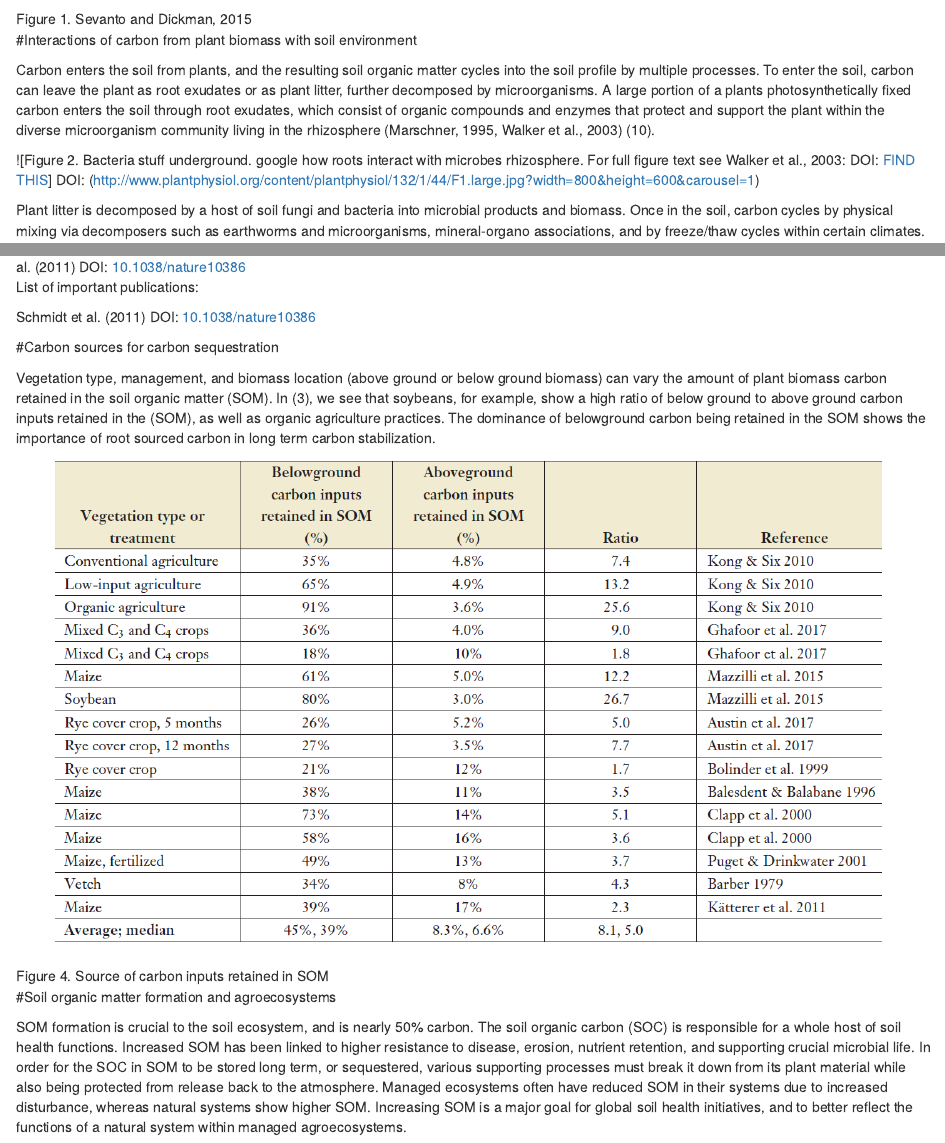
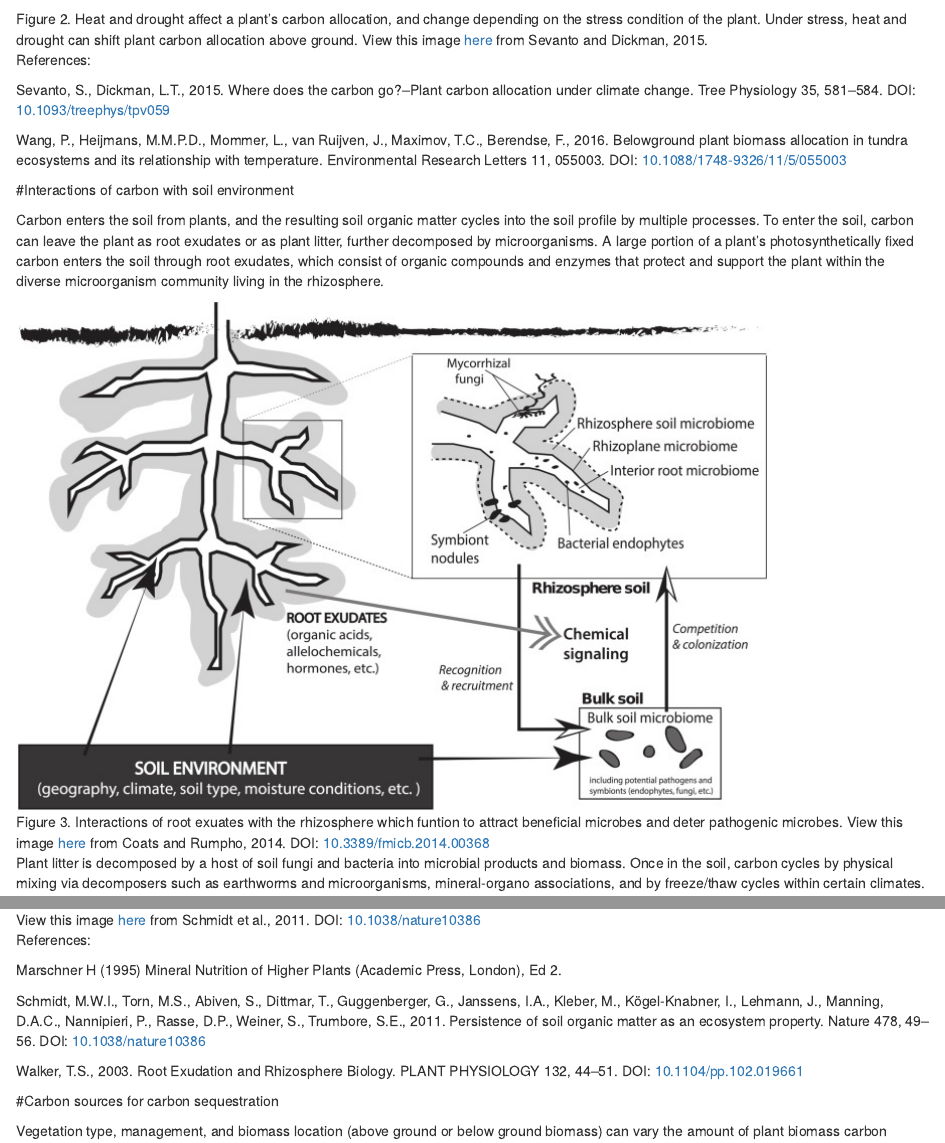
Before and after one commit to International-Soil-Radiocarbon-Database/SOC-Hub, an R Markdown document (content/Soil carbon information hub_HLH.Rmd): the page in a window 1100 px wide, from 1170 px down before the commit and from 1770 px down after it, so that both start at the same text, and a second part further down, joined at a grey line. Rendered offline with R 4.5, knitr and Pandoc, with nearby package versions.

Commit message:
editing and updating links

````diff
--- a/content/Soil carbon information hub_HLH.Rmd
+++ b/content/Soil carbon information hub_HLH.Rmd
@@ -9,8 +9,8 @@ level1: '2'
 level2: b
 level3: i
 layout: post
-tags: stabilization mechanisms conceptual theory
-category: Secondary controls on carbon turnover
+tags: carbon fixation above ground below ground allocation
+category: Primary controls on soil carbon development
 ---
 
 ```{r setup, include=FALSE}
@@ -27,3 +27,4 @@ Photosynthesis is the first step of carbon entering the soil, when atmospheric c
 
 Three different metabolic pathways exist for carbon dioxide fixation in plants which also categorizes plants into groups: C3, C4, and CAM. High temperatures and dry weather favor C4 and CAM plants, which are adapted to these areas to increase photosynthetic efficiency. Photosynthetic capacity is also variable through the course of plant development and among species. While respiration and carbon uptake through photosynthesis is only the first step to carbon being stored in the soil, its important to acknowledge that these factors play a role in carbon fixed from the atmosphere and how carbon fixation in climates with increasing temperatures may be impacted.
 
+![Figure 1. Photosynthesis within the leaf of a plant, producing energy in the form of sugar. View this image [here](http://gleeson11biology.pbworks.com/f/1223346423/photosynthesis%20summary.jpg)](photosynthesis leaf.jpg)
@@ -39,30 +39,44 @@ Once carbohydrates are created within the plant, they are used as the physical p
 
-![Figure 1. Sevanto and Dickman, 2015](Sevanto and Dickman 2015 Figure 1.png)
+![Figure 2. Heat and drought affect a plant's carbon allocation, and change depending on the stress condition of the plant. Under stress, heat and drought can shift plant carbon allocation above ground. View this image [here](https://academic.oup.com/treephys/article/35/6/581/1646587) from Sevanto and Dickman, 2015.](Sevanto and Dickman 2015 Figure 1.png)
 
-#Interactions of carbon from plant biomass with soil environment
+References:
 
-Carbon enters the soil from plants, and the resulting soil organic matter cycles into the soil profile by multiple processes. To enter the soil, carbon can leave the plant as root exudates or as plant litter, further decomposed by microorganisms. A large portion of a plants photosynthetically fixed carbon enters the soil through root exudates, which consist of organic compounds and enzymes that protect and support the plant within the diverse microorganism community living in the rhizosphere (Marschner, 1995, Walker et al., 2003) (10).
+Sevanto, S., Dickman, L.T., 2015. Where does the carbon go?--Plant carbon allocation under climate change. Tree Physiology 35, 581–584. DOI: [10.1093/treephys/tpv059](https://academic.oup.com/treephys/article/35/6/581/1646587)
 
-![Figure 2. Bacteria stuff underground. google how roots interact with microbes rhizosphere. For full figure text see Walker et al., 2003: DOI: [FIND THIS]()] DOI: (http://www.plantphysiol.org/content/plantphysiol/132/1/44/F1.large.jpg?width=800&height=600&carousel=1)
+Wang, P., Heijmans, M.M.P.D., Mommer, L., van Ruijven, J., Maximov, T.C., Berendse, F., 2016. Belowground plant biomass allocation in tundra ecosystems and its relationship with temperature. Environmental Research Letters 11, 055003. DOI: [10.1088/1748-9326/11/5/055003](http://iopscience.iop.org/article/10.1088/1748-9326/11/5/055003/pdf)
+
+
+#Interactions of carbon with soil environment
+
+Carbon enters the soil from plants, and the resulting soil organic matter cycles into the soil profile by multiple processes. To enter the soil, carbon can leave the plant as root exudates or as plant litter, further decomposed by microorganisms. A large portion of a plant's photosynthetically fixed carbon enters the soil through root exudates, which consist of organic compounds and enzymes that protect and support the plant within the diverse microorganism community living in the rhizosphere.
+
+![Figure 3. Interactions of root exuates with the rhizosphere which funtion to attract beneficial microbes and deter pathogenic microbes. View this image [here](https://www.researchgate.net/publication/264642727_The_rhizosphere_microbiota_of_plant_invaders_An_overview_of_recent_advances_in_the_microbiomics_of_invasive_plants) from Coats and Rumpho, 2014. DOI: [10.3389/fmicb.2014.00368](https://www.researchgate.net/publication/264642727_The_rhizosphere_microbiota_of_plant_invaders_An_overview_of_recent_advances_in_the_microbiomics_of_invasive_plants)](exudates in rhizosphere.png)
+
 
 Plant litter is decomposed by a host of soil fungi and bacteria into microbial products and biomass. Once in the soil, carbon cycles by physical mixing via decomposers such as earthworms and microorganisms, mineral-organo associations, and by freeze/thaw cycles within certain climates.
 
-![Figure 3. An emerging understanding of stabilization/destabilization processes has replaced humification theory. For full figure text see Schmidt et al. (2011) DOI: [10.1038/nature10386](https://www.nature.com/articles/nature10386)](https://media.springernature.com/m685/nature-assets/nature/journal/v478/n7367/images/nature10386-f3.2.jpg)
+![Figure 4. An emerging understanding of how carbon enters the soil from plant matter and exudates, and how it is incorporated into the soil profile. View this image [here](https://media.springernature.com/m685/nature-assets/nature/journal/v478/n7367/images/nature10386-f3.2.jpg) from Schmidt et al., 2011. DOI: [10.1038/nature10386](https://www.nature.com/articles/nature10386)](https://media.springernature.com/m685/nature-assets/nature/journal/v478/n7367/images/nature10386-f3.2.jpg)
 
+References:
 
-List of important publications:
+Marschner H (1995) Mineral Nutrition of Higher Plants (Academic Press, London), Ed 2.
 
-Schmidt et al. (2011) DOI: [10.1038/nature10386](https://www.nature.com/articles/nature10386)
+Schmidt, M.W.I., Torn, M.S., Abiven, S., Dittmar, T., Guggenberger, G., Janssens, I.A., Kleber, M., Kögel-Knabner, I., Lehmann, J., Manning, D.A.C., Nannipieri, P., Rasse, D.P., Weiner, S., Trumbore, S.E., 2011. Persistence of soil organic matter as an ecosystem property. Nature 478, 49–56.
+ DOI: [10.1038/nature10386](https://www.nature.com/articles/nature10386)
 
+Walker, T.S., 2003. Root Exudation and Rhizosphere Biology. PLANT PHYSIOLOGY 132, 44–51. DOI: [10.1104/pp.102.019661](http://www.plantphysiol.org/content/132/1/44)
 
 
 #Carbon sources for carbon sequestration
 
-Vegetation type, management, and biomass location (above ground or below ground biomass) can vary the amount of plant biomass carbon retained in the soil organic matter (SOM). In (3), we see that soybeans, for example, show a high ratio of below ground to above ground carbon inputs retained in the (SOM), as well as organic agriculture practices. The dominance of belowground carbon being retained in the SOM shows the importance of root sourced carbon in long term carbon stabilization.
+Vegetation type, management, and biomass location (above ground or below ground biomass) can vary the amount of plant biomass carbon retained in the soil organic matter (SOM). In Figure 5, we see that soybeans, for example, show a high ratio of below ground to above ground carbon inputs retained in the SOM, as well as organic agriculture practices. The dominance of belowground carbon being retained in the SOM shows the importance of root sourced carbon in long term carbon stabilization.
 
-![Figure 4. Source of carbon inputs retained in SOM](jackson image2.png)
+![Figure 5. The source of carbon inputs retained in soil organic matter. View image [here](https://jacksonlab.stanford.edu/sites/default/files/jackson_et_al._arees_2017.pdf) from Jackson et al., 2017.](jackson image2.png)
+
+References:
+
+Jackson, R.B., Lajtha, K., Crow, S.E., Hugelius, G., Kramer, M.G., Piñeiro, G., 2017. The Ecology of Soil Carbon: Pools, Vulnerabilities, and Biotic and Abiotic Controls. Annual Review of Ecology, Evolution, and Systematics 48. DOI: [10.1146/annurev-ecolsys-112414-054234](https://jacksonlab.stanford.edu/sites/default/files/jackson_et_al._arees_2017.pdf)
 
 
 #Soil organic matter formation and agroecosystems
 
-SOM formation is crucial to the soil ecosystem, and is nearly 50% carbon. The soil organic carbon (SOC) is responsible for a whole host of soil health functions. Increased SOM has been linked to higher resistance to disease, erosion, nutrient retention, and supporting crucial microbial life. In order for the SOC in SOM to be stored long term, or sequestered, various supporting processes must break it down from its plant material while also being protected from release back to the atmosphere. Managed ecosystems often have reduced SOM in their systems due to increased disturbance, whereas natural systems show higher SOM. Increasing SOM is a major goal for global soil health initiatives, and to better reflect the functions of a natural system within managed agroecosystems.
@@ -71,3 +87,6 @@ SOM formation is crucial to the soil ecosystem, and is nearly 50% carbon. The so
+References:
+
+Jackson, R.B., Lajtha, K., Crow, S.E., Hugelius, G., Kramer, M.G., Piñeiro, G., 2017. The Ecology of Soil Carbon: Pools, Vulnerabilities, and Biotic and Abiotic Controls. Annual Review of Ecology, Evolution, and Systematics 48. DOI: [10.1146/annurev-ecolsys-112414-054234](https://jacksonlab.stanford.edu/sites/default/files/jackson_et_al._arees_2017.pdf)
 
 
 ```{r infobox2, include=FALSE}
````
Also changed, not shown: content/Soil_carbon_information_hub_HLH.html, content/exudates in rhizosphere.png (added), content/photosynthesis leaf.jpg (added), content/Soil carbon information hub_HLH.Rmd (11 more changed lines).
